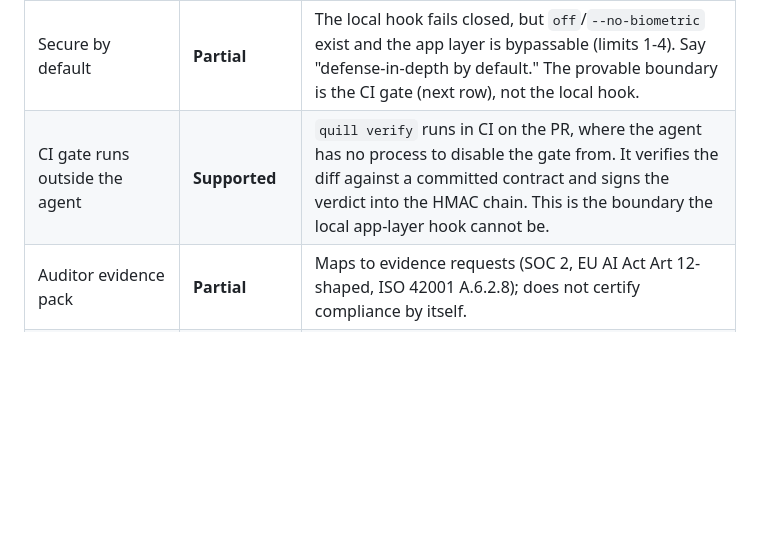
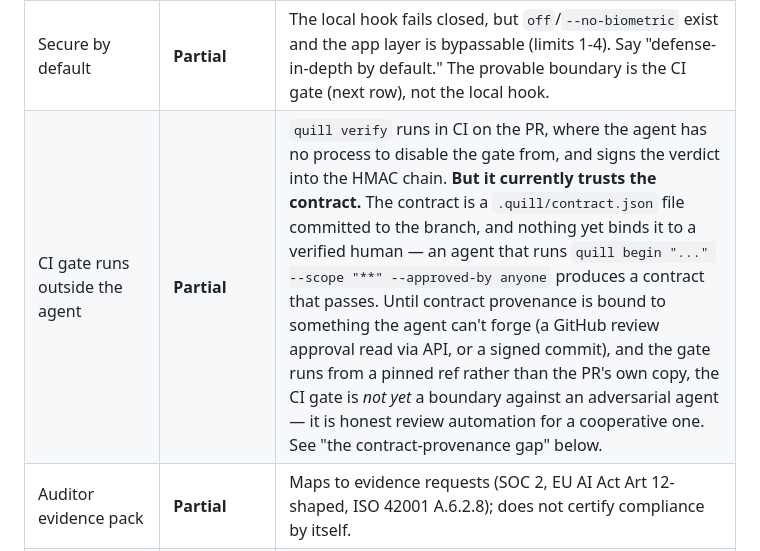
Before and after one commit to manumarri-sudo/quill, a Markdown page: docs/SECURITY-MODEL.md, the part around the change. GitHub-like rendering; blank space fills up the shorter version.

```diff
--- a/docs/SECURITY-MODEL.md
+++ b/docs/SECURITY-MODEL.md
@@ -167,7 +167,7 @@ A launch-gate for any README or marketing copy. If a claim is not at least
 | Blocks the irreversible class | **Supported** | rm -rf / DROP TABLE / force-push / npm publish / .env reads etc. are default-critical via inspectable regex. |
 | Prevents prompt injection | **Partial / reframe** | It cannot be prompt-injected (no LLM) and refuses some injection *consequences* (lethal-trifecta deny); it does not *prevent* injection. Say "refuses the consequence, not detects the cause." |
 | Secure by default | **Partial** | The local hook fails closed, but `off`/`--no-biometric` exist and the app layer is bypassable (limits 1-4). Say "defense-in-depth by default." The provable boundary is the CI gate (next row), not the local hook. |
-| CI gate runs outside the agent | **Supported** | `quill verify` runs in CI on the PR, where the agent has no process to disable the gate from. It verifies the diff against a committed contract and signs the verdict into the HMAC chain. This is the boundary the local app-layer hook cannot be. |
+| CI gate runs outside the agent | **Partial** | `quill verify` runs in CI on the PR, where the agent has no process to disable the gate from, and signs the verdict into the HMAC chain. **But it currently trusts the contract.** The contract is a `.quill/contract.json` file committed to the branch, and nothing yet binds it to a verified human — an agent that runs `quill begin "..." --scope "**" --approved-by anyone` produces a contract that passes. Until contract provenance is bound to something the agent can't forge (a GitHub review approval read via API, or a signed commit), and the gate runs from a pinned ref rather than the PR's own copy, the CI gate is *not yet* a boundary against an adversarial agent — it is honest review automation for a cooperative one. See "the contract-provenance gap" below. |
 | Auditor evidence pack | **Partial** | Maps to evidence requests (SOC 2, EU AI Act Art 12-shaped, ISO 42001 A.6.2.8); does not certify compliance by itself. |
 | Enterprise-grade / production-safe | **Not yet** | Alpha, squatted dist name, no external audit. Do not claim. |
 | Cannot be bypassed / agent-proof | **Dangerous** | False - see limits 1-4. Never claim. |
```
Also changed, not shown: README.md (+12 -0 lines).
